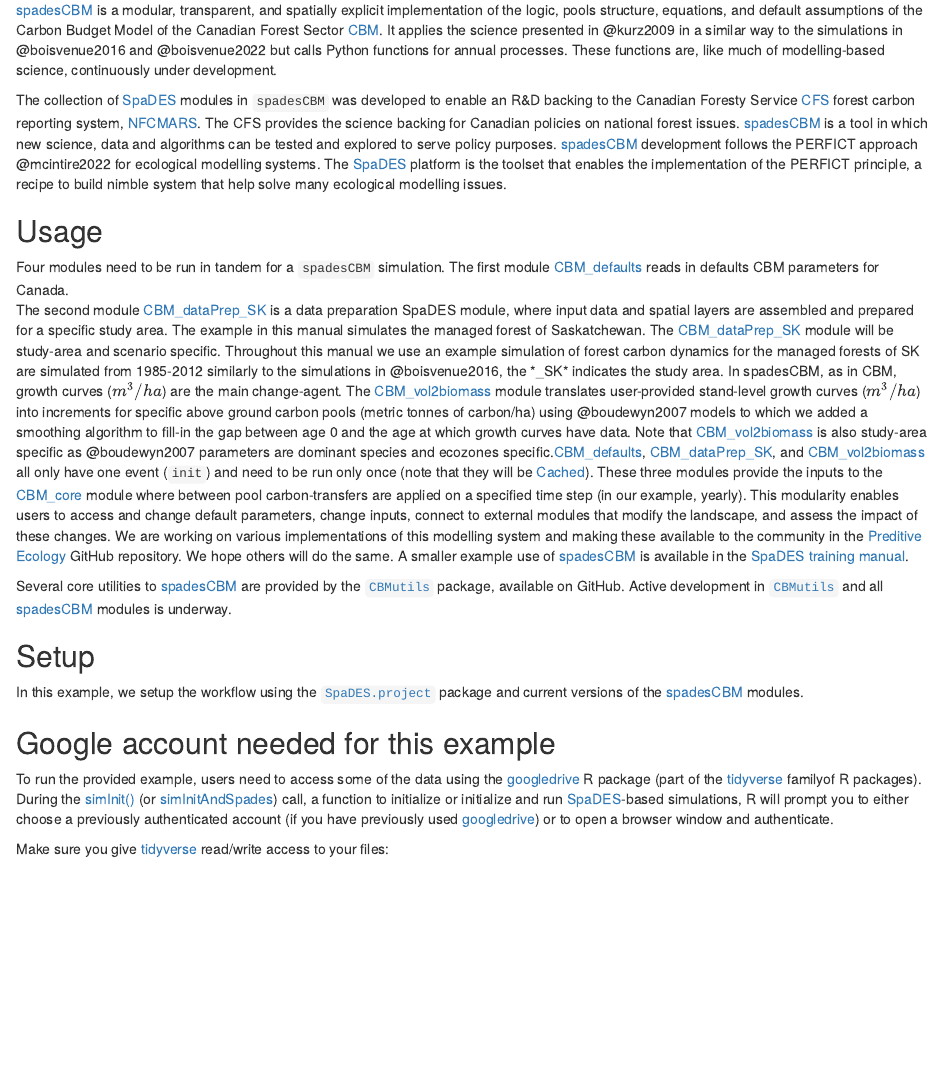
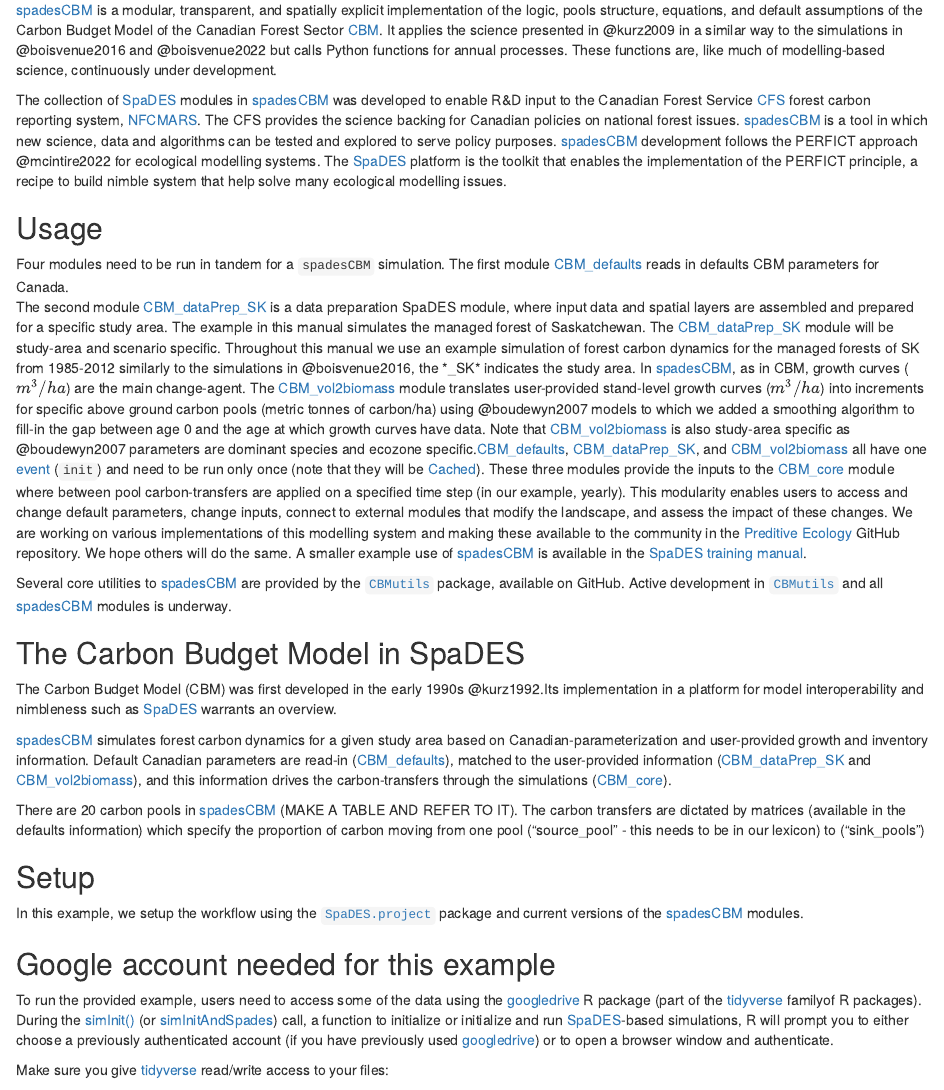
Before and after one commit to suz-estella/spadesCBM, an R Markdown document (manual/index.Rmd): the page in a window 1100 px wide, from 270 px down. Rendered offline with R 4.5, knitr and Pandoc, with nearby package versions.

Commit message:
adding a section to index.Rmd

```diff
--- a/manual/index.Rmd
+++ b/manual/index.Rmd
@@ -20,7 +20,7 @@
 
 [spadesCBM](https://github.com/PredictiveEcology/spadesCBM.git) is a modular, transparent, and spatially explicit implementation of the logic, pools structure, equations, and default assumptions of the Carbon Budget Model of the Canadian Forest Sector [CBM](https://natural-resources.canada.ca/climate-change/climate-change-impacts-forests/carbon-accounting/carbon-budget-model/13107). It applies the science presented in @kurz2009 in a similar way to the simulations in @boisvenue2016 and @boisvenue2022 but calls Python functions for annual processes. These functions are, like much of modelling-based science, continuously under development.
 
-The collection of [SpaDES](https://SpaDES.PredictiveEcology.org) modules in `spadesCBM` was developed to enable an R&D backing to the Canadian Foresty Service [CFS](https://natural-resources.canada.ca/corporate/corporate-overview/about-canadian-forest-service) forest carbon reporting system, [NFCMARS](https://natural-resources.canada.ca/climate-change/forest-carbon/canada-s-forest-carbon-reporting-system). The CFS provides the science backing for Canadian policies on national forest issues. [spadesCBM](https://github.com/PredictiveEcology/spadesCBM.git) is a tool in which new science, data and algorithms can be tested and explored to serve policy purposes. [spadesCBM](https://github.com/PredictiveEcology/spadesCBM.git) development follows the PERFICT approach @mcintire2022 for ecological modelling systems. The [SpaDES](https://SpaDES.PredictiveEcology.org) platform is the toolset that enables the implementation of the PERFICT principle, a recipe to build nimble system that help solve many ecological modelling issues.
+The collection of [SpaDES](https://SpaDES.PredictiveEcology.org) modules in [spadesCBM](https://github.com/PredictiveEcology/spadesCBM.git) was developed to enable R&D input to the Canadian Forest Service [CFS](https://natural-resources.canada.ca/corporate/corporate-overview/about-canadian-forest-service) forest carbon reporting system, [NFCMARS](https://natural-resources.canada.ca/climate-change/forest-carbon/canada-s-forest-carbon-reporting-system). The CFS provides the science backing for Canadian policies on national forest issues. [spadesCBM](https://github.com/PredictiveEcology/spadesCBM.git) is a tool in which new science, data and algorithms can be tested and explored to serve policy purposes. [spadesCBM](https://github.com/PredictiveEcology/spadesCBM.git) development follows the PERFICT approach @mcintire2022 for ecological modelling systems. The [SpaDES](https://SpaDES.PredictiveEcology.org) platform is the toolkit that enables the implementation of the PERFICT principle, a recipe to build nimble system that help solve many ecological modelling issues.
 
 ## Usage
 
@@ -28,10 +28,10 @@
 The first module [CBM_defaults](https://github.com/PredictiveEcology/CBM_defaults.git) reads in defaults CBM parameters for Canada.
 The second module [CBM_dataPrep_SK](https://github.com/PredictiveEcology/CBM_dataPrep_SK.git) is a data preparation SpaDES module, where input data and spatial layers are assembled and prepared for a specific study area. The example in this manual simulates the managed forest of Saskatchewan.
 The [CBM_dataPrep_SK](https://github.com/PredictiveEcology/CBM_dataPrep_SK.git) module will be study-area and scenario specific.
-Throughout this manual we use an example simulation of forest carbon dynamics for the managed forests of SK are simulated from 1985-2012 similarly to the simulations in @boisvenue2016, the *_SK* indicates the study area.
-In spadesCBM, as in CBM, growth curves ($m^3/ha$) are the main change-agent.
+Throughout this manual we use an example simulation of forest carbon dynamics for the managed forests of SK from 1985-2012 similarly to the simulations in @boisvenue2016, the *_SK* indicates the study area.
+In [spadesCBM](https://github.com/PredictiveEcology/spadesCBM.git), as in CBM, growth curves ($m^3/ha$) are the main change-agent.
 The [CBM_vol2biomass](https://github.com/PredictiveEcology/CBM_vol2biomass.git) module translates user-provided stand-level growth curves ($m^3/ha$) into increments for specific above ground carbon pools (metric tonnes of carbon/ha) using @boudewyn2007 models to which we added a smoothing algorithm to fill-in the gap between age 0 and the age at which growth curves have data.
-Note that [CBM_vol2biomass](https://github.com/PredictiveEcology/CBM_vol2biomass.git) is also study-area specific as @boudewyn2007 parameters are dominant species and ecozones specific.[CBM_defaults](https://github.com/PredictiveEcology/CBM_defaults.git), [CBM_dataPrep_SK](https://github.com/PredictiveEcology/CBM_dataPrep_SK.git), and [CBM_vol2biomass](https://github.com/PredictiveEcology/CBM_vol2biomass.git) all only have one event (`init`) and need to be run only once (note that they will be [Cached](https://predictiveecology.org/training/_book/Caching.html)).
+Note that [CBM_vol2biomass](https://github.com/PredictiveEcology/CBM_vol2biomass.git) is also study-area specific as @boudewyn2007 parameters are dominant species and ecozone specific.[CBM_defaults](https://github.com/PredictiveEcology/CBM_defaults.git), [CBM_dataPrep_SK](https://github.com/PredictiveEcology/CBM_dataPrep_SK.git), and [CBM_vol2biomass](https://github.com/PredictiveEcology/CBM_vol2biomass.git) all have one [event](put a link here to our lexicon chapter) (`init`) and need to be run only once (note that they will be [Cached](https://predictiveecology.org/training/_book/Caching.html)).
 These three modules provide the inputs to the [CBM_core](https://github.com/PredictiveEcology/CBM_core.git) module where between pool carbon-transfers are applied on a specified time step (in our example, yearly).
 This modularity enables users to access and change default parameters, change inputs, connect to external modules that modify the landscape, and assess the impact of these changes.
 We are working on various implementations of this modelling system and making these available to the community in the [Preditive Ecology](https://github.com/PredictiveEcology) GitHub repository.
@@ -39,6 +39,14 @@
 A smaller example use of [spadesCBM](https://github.com/PredictiveEcology/spadesCBM.git) is available in the [SpaDES](https://SpaDES.PredictiveEcology.org) [training manual](https://predictiveecology.org/training/_book/spadesCBMDemo.html).
 
 Several core utilities to [spadesCBM](https://github.com/PredictiveEcology/spadesCBM.git) are provided by the [`CBMutils`](https://github.com/PredictiveEcology/CBMutils/tree/development) package, available on GitHub. Active development in [`CBMutils`](https://github.com/PredictiveEcology/CBMutils/tree/development) and all [spadesCBM](https://github.com/PredictiveEcology/spadesCBM.git) modules is underway.
+
+## The Carbon Budget Model in SpaDES
+
+The Carbon Budget Model (CBM) was first developed in the early 1990s @kurz1992.Its implementation in a platform for model interoperability and nimbleness such as [SpaDES](https://SpaDES.PredictiveEcology.org) warrants an overview.
+
+[spadesCBM](https://github.com/PredictiveEcology/spadesCBM.git) simulates forest carbon dynamics for a given study area based on Canadian-parameterization and user-provided growth and inventory information. Default Canadian parameters are read-in ([CBM_defaults](https://github.com/PredictiveEcology/CBM_defaults.git)), matched to the user-provided information ([CBM_dataPrep_SK](https://github.com/PredictiveEcology/CBM_dataPrep_SK.git) and [CBM_vol2biomass](https://github.com/PredictiveEcology/CBM_vol2biomass.git)), and this information drives the carbon-transfers through the simulations ([CBM_core](https://github.com/PredictiveEcology/CBM_core.git)).
+
+There are 20 carbon pools in [spadesCBM](https://github.com/PredictiveEcology/spadesCBM.git) (MAKE A TABLE AND REFER TO IT). The carbon transfers are dictated by matrices (available in the defaults information) which specify the proportion of carbon moving from one pool ("source_pool" - this needs to be in our lexicon) to ("sink_pools")
 
 ## Setup
 
```
